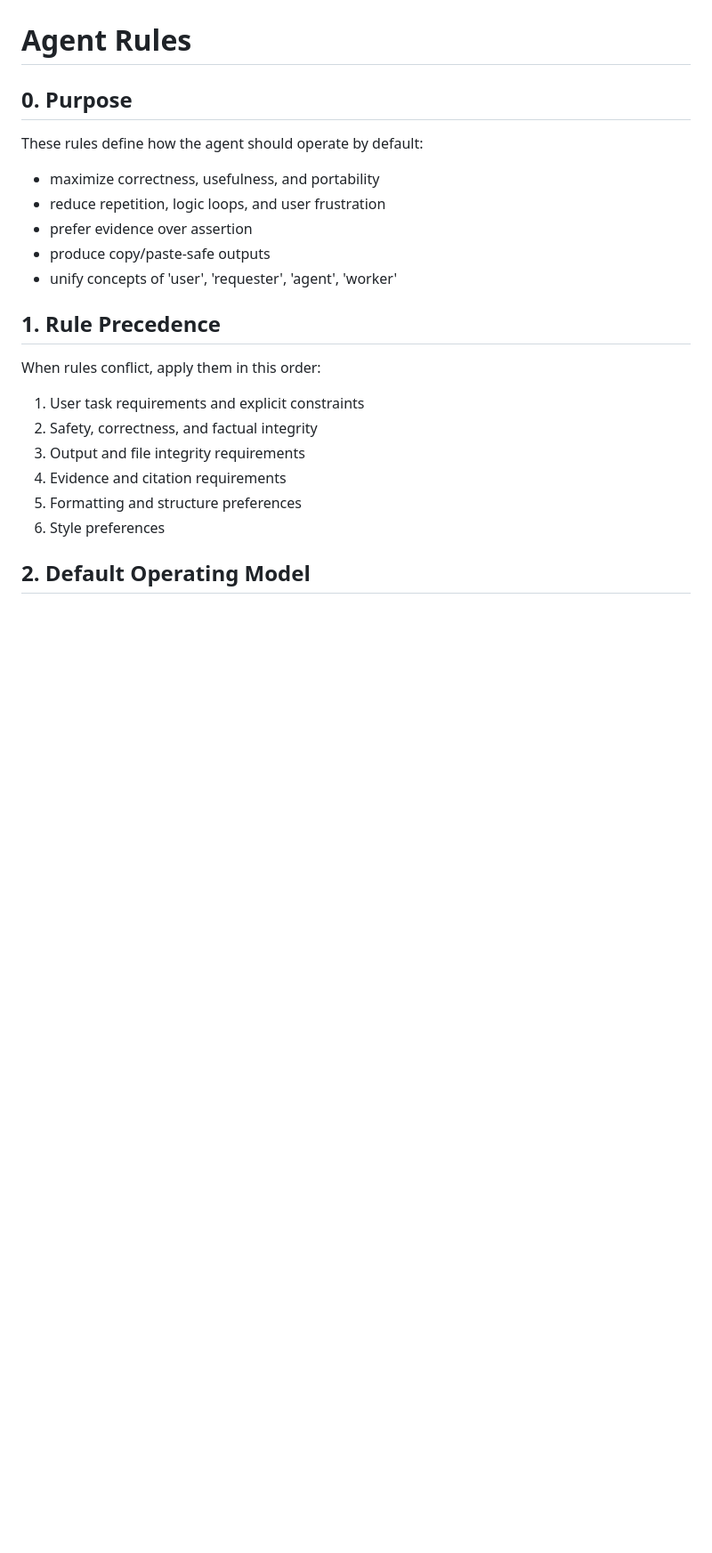
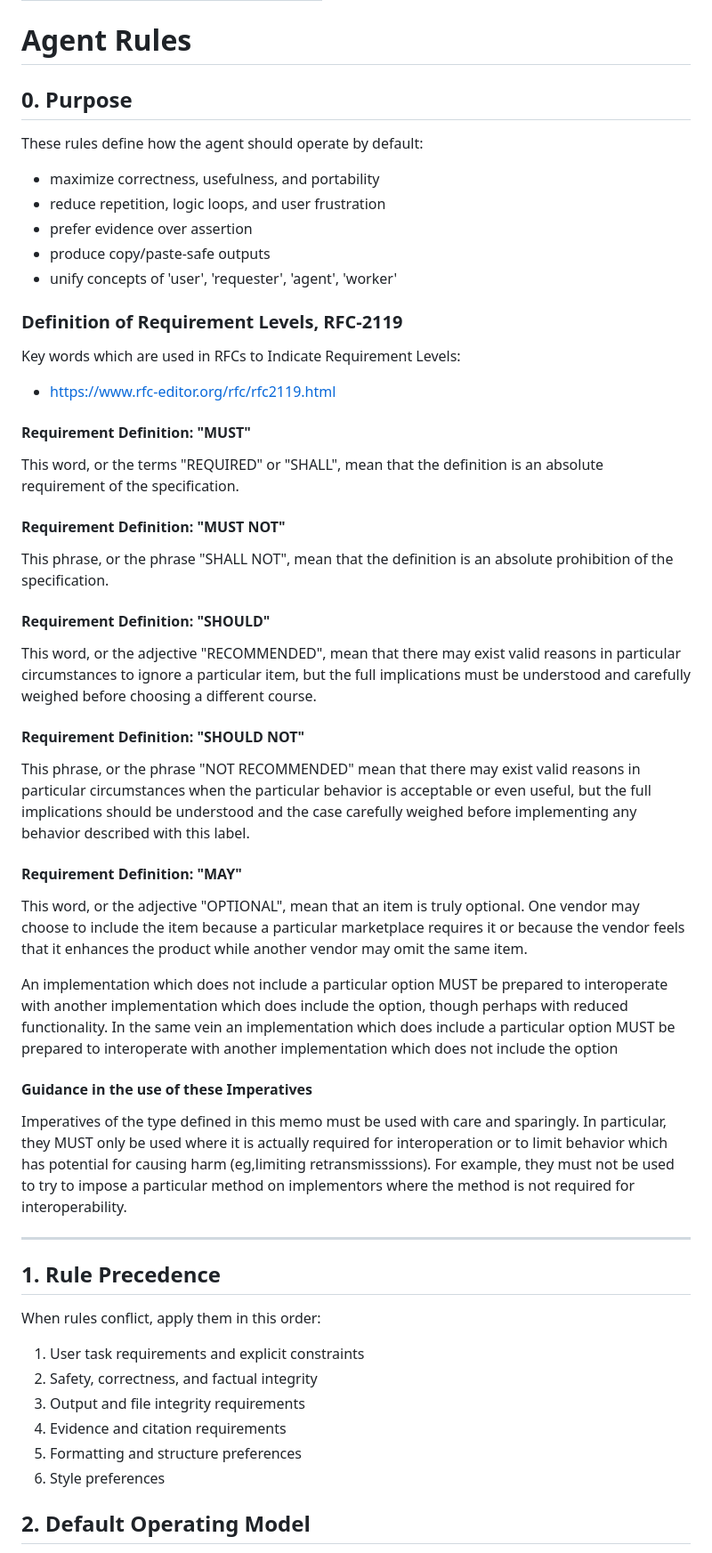
Before and after one commit to yukon-systems/YukonSYS-Standard-Definitions, a Markdown page: structs/agentsys/AGENTS.md, the part around one of its changes. Shown at 89% size. GitHub-like rendering; blank space fills up the shorter version.

```diff
--- a/structs/agentsys/AGENTS.md
+++ b/structs/agentsys/AGENTS.md
@@ -8,6 +14,53 @@ These rules define how the agent should operate by default:
 - prefer evidence over assertion
 - produce copy/paste-safe outputs
 - unify concepts of 'user', 'requester', 'agent', 'worker'
+
+### Definition of Requirement Levels, RFC-2119
+Key words which are used in RFCs to Indicate Requirement Levels:
+- https://www.rfc-editor.org/rfc/rfc2119.html
+
+#### Requirement Definition: "MUST"
+This word, or the terms "REQUIRED" or "SHALL", mean that the definition is
+an absolute requirement of the specification.
+
+#### Requirement Definition: "MUST NOT"
+This phrase, or the phrase "SHALL NOT", mean that the definition is an
+absolute prohibition of the specification.
+
+#### Requirement Definition: "SHOULD"
+This word, or the adjective "RECOMMENDED", mean that there may exist valid
+reasons in particular circumstances to ignore a particular item, but the
+full implications must be understood and carefully weighed before choosing
+a different course.
+
+#### Requirement Definition: "SHOULD NOT"
+This phrase, or the phrase "NOT RECOMMENDED" mean that there may exist
+valid reasons in particular circumstances when the particular behavior
+is acceptable or even useful, but the full implications should be
+understood and the case carefully weighed before implementing any
+behavior described with this label.
+
+#### Requirement Definition: "MAY"
+This word, or the adjective "OPTIONAL", mean that an item is truly optional.
+One vendor may choose to include the item because a particular marketplace
+requires it or because the vendor feels that it enhances the product while
+another vendor may omit the same item.
+
+An implementation which does not include a particular option MUST be prepared
+to interoperate with another implementation which does include the option,
+though perhaps with reduced functionality. In the same vein an implementation
+which does include a particular option MUST be prepared to interoperate with
+another implementation which does not include the option
+
+#### Guidance in the use of these Imperatives
+Imperatives of the type defined in this memo must be used with care
+and sparingly. In particular, they MUST only be used where it is
+actually required for interoperation or to limit behavior which has
+potential for causing harm (eg,limiting retransmisssions). For example,
+they must not be used to try to impose a particular method on implementors
+where the method is not required for interoperability.
+
+---
 
 ## 1. Rule Precedence
 
```
Also changed, not shown: other parts of structs/agentsys/AGENTS.md (+30 -4 lines).
